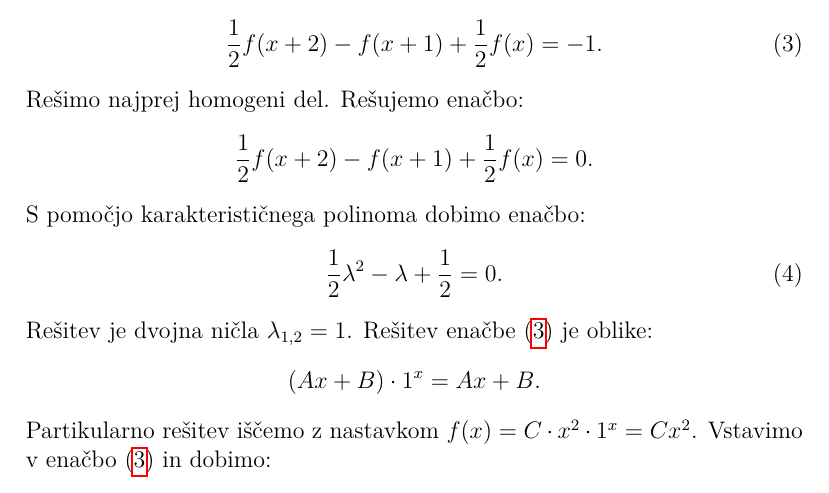
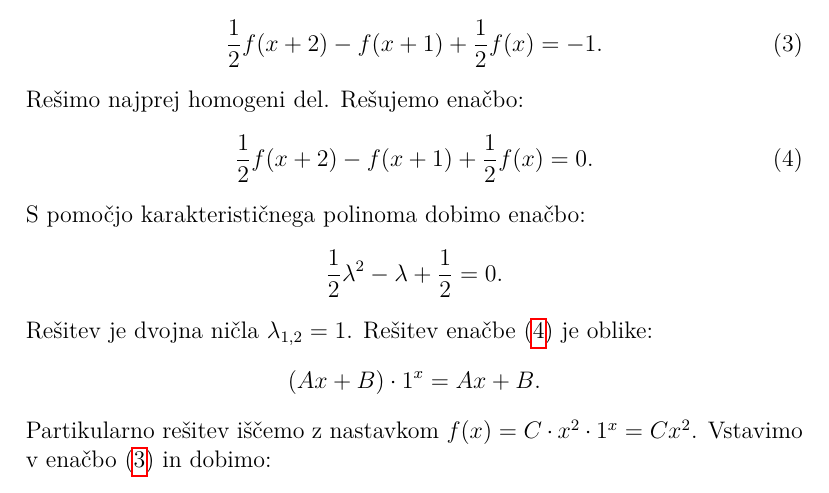
Before and after one commit to ines-silc/Seminar-2018-19, a LaTeX document (poročilo/naloga9.tex): part of page 10 of 12, cut so that both start at the same text. Compiled offline with pdfLaTeX.

Commit message:
Popravljene reference

```diff
--- a/poročilo/naloga9.tex
+++ b/poročilo/naloga9.tex
@@ -295,13 +295,13 @@ Formula ne drži, če je $p = \frac{1}{2}$, saj pride do deljenja z 0, zato mora
 \frac{1}{2}f(x+2)-f(x+1)+\frac{1}{2}f(x)=-1.
 \end{equation}
 
-Rešimo najprej homogeni del. Rešujemo enačbo: $$\frac{1}{2}f(x+2)-f(x+1)+\frac{1}{2}f(x)=0.$$ S pomočjo karakterističnega polinoma dobimo enačbo:
+Rešimo najprej homogeni del. Rešujemo enačbo:
 \begin{equation}
 \label{druga homogena}
-\frac{1}{2}\lambda^2-\lambda+\frac{1}{2}=0.
-\end{equation}
-Rešitev je dvojna ničla $\lambda_{1, 2}= 1$. Rešitev enačbe (\ref{druga rekurzivna}) je oblike: $$(Ax+B)\cdot 1^x=Ax+B.$$
-
+\frac{1}{2}f(x+2)-f(x+1)+\frac{1}{2}f(x)=0.
+\end{equation} S pomočjo karakterističnega polinoma dobimo enačbo:
+$$\frac{1}{2}\lambda^2-\lambda+\frac{1}{2}=0.$$
+Rešitev je dvojna ničla $\lambda_{1, 2}= 1$. Rešitev enačbe (\ref{druga homogena}) je oblike: $$(Ax+B)\cdot 1^x=Ax+B.$$
 Partikularno rešitev iščemo z nastavkom $f(x)=C\cdot x^2\cdot 1^x= Cx^2$. Vstavimo v enačbo (\ref{druga rekurzivna}) in dobimo:
 \begin{equation*}
 \begin{split}
```
Also changed, not shown: prosojnice/naloga9-predstavitev.tex (+5 -5 lines), poročilo/naloga9.pdf, prosojnice/naloga9-predstavitev.pdf.
